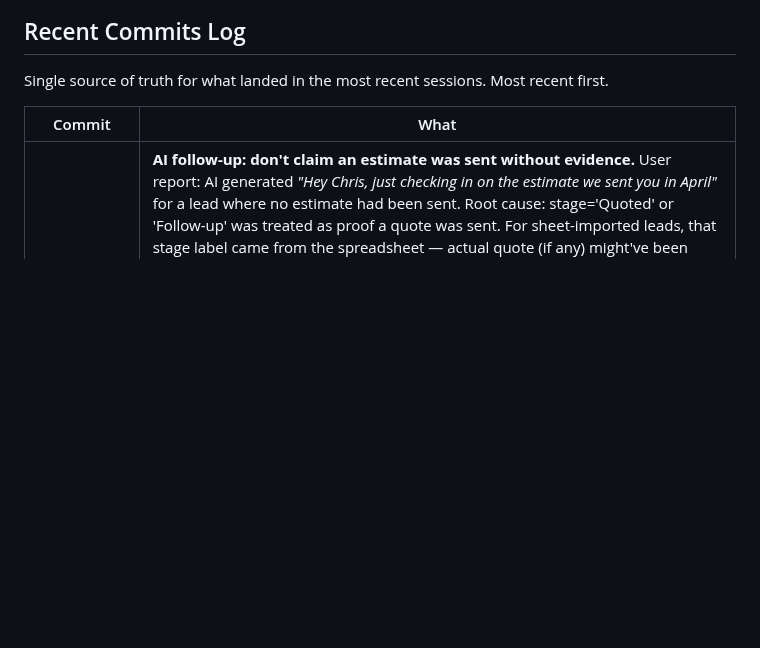
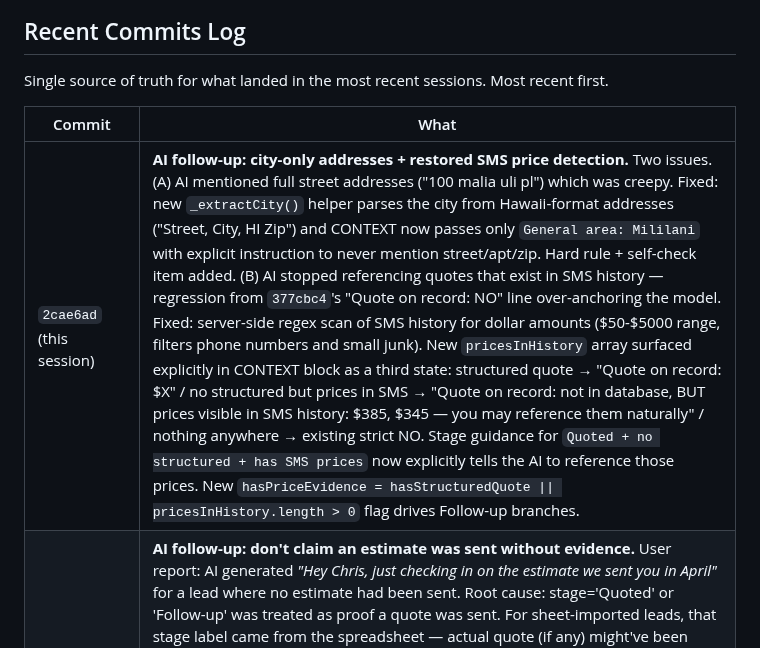
Before and after one commit to danekreisman/hnc-crm, a Markdown page: DEVELOPMENT_GUIDE.md, the part around the change. GitHub-like rendering; blank space fills up the shorter version.

Commit message:
Document address + price-detection fix

```diff
--- a/DEVELOPMENT_GUIDE.md
+++ b/DEVELOPMENT_GUIDE.md
@@ -483,6 +483,7 @@ Single source of truth for what landed in the most recent sessions. Most recent
 
 | Commit | What |
 |---|---|
+| `2cae6ad` (this session) | **AI follow-up: city-only addresses + restored SMS price detection.** Two issues. (A) AI mentioned full street addresses ("100 malia uli pl") which was creepy. Fixed: new `_extractCity()` helper parses the city from Hawaii-format addresses ("Street, City, HI Zip") and CONTEXT now passes only `General area: Mililani` with explicit instruction to never mention street/apt/zip. Hard rule + self-check item added. (B) AI stopped referencing quotes that exist in SMS history — regression from `377cbc4`'s "Quote on record: NO" line over-anchoring the model. Fixed: server-side regex scan of SMS history for dollar amounts ($50-$5000 range, filters phone numbers and small junk). New `pricesInHistory` array surfaced explicitly in CONTEXT block as a third state: structured quote → "Quote on record: $X" / no structured but prices in SMS → "Quote on record: not in database, BUT prices visible in SMS history: $385, $345 — you may reference them naturally" / nothing anywhere → existing strict NO. Stage guidance for `Quoted + no structured + has SMS prices` now explicitly tells the AI to reference those prices. New `hasPriceEvidence = hasStructuredQuote \|\| pricesInHistory.length > 0` flag drives Follow-up branches. |
 | `377cbc4` (this session) | **AI follow-up: don't claim an estimate was sent without evidence.** User report: AI generated *"Hey Chris, just checking in on the estimate we sent you in April"* for a lead where no estimate had been sent. Root cause: stage='Quoted' or 'Follow-up' was treated as proof a quote was sent. For sheet-imported leads, that stage label came from the spreadsheet — actual quote (if any) might've been verbal-by-phone with no SMS trail and no `quote_total`/`quote_sent_at` in DB. Four prompt fixes: (1) new `hasStructuredQuote` flag computed from `quote_total \|\| quote_sent_at`. (2) Stage guidance now branches: Quoted+evidence keeps original behavior, Quoted+no-evidence says "DO NOT claim to have sent an estimate, be open-ended" (same for Follow-up). (3) CONTEXT block explicitly says `Quote on record: NO` (with instructions) instead of omitting the line — absence is too easy for the AI to ignore. (4) Strengthened PRICES rule + new self-check checklist item: "If the message references 'the estimate I sent' or any dollar amount — is that supported by CONTEXT or SMS history? If not, REWRITE without it." Pure prompt change, no logic. |
 | `8f12960` (this session) | **AI follow-up: ban suggesting past dates.** User reported AI encouraged a lead to book on a date that had already passed. The prompt didn't tell the AI what today's date was — so when it saw "Are you free May 5th?" in old SMS history, it treated that as still upcoming. Three prompt changes: (1) inject `TODAY'S DATE: <formatted Hawaii time>` at the top of the prompt. (2) New rule: never suggest/confirm/invite booking on a past date; if SMS history contains an expired proposed date, treat it as expired and use open-ended phrasing instead. (3) Adjacent rule: don't invent specific dates the lead never proposed. (4) Checklist item: "If the message references any specific date, is that date today or in the future (NEVER in the past)?" Pure prompt change, no logic. Same Haiku 4.5, same 800 tokens. |
 | `4e23405` (this session) | **Bulk AI follow-up — multi-select on pipeline.** User asked for mass follow-up rather than one-by-one. Added multi-select flow without backend changes — reuses `/api/lead-followup-generate` and `/api/lead-followup-send`. Pipeline view: new "Select" toggle in filter tabs. When on, lead cards show a circle indicator in the corner; cards toggle selection instead of opening profile. Selected cards get a green outline + checkmark. Sticky purple action bar shows count, "All Quoted" / "All Follow-up" shortcuts, Clear, and "✨ AI follow-up to N leads" CTA. New bulk modal with 5 stages: channels → generating (4 concurrent generates, progress bar) → preview gallery (scrollable, each draft editable, failed-to-generate rows pre-skipped with disabled checkbox) → sending (3 concurrent sends) → results (per-lead success/fail summary). State in `window._bulkSelectMode` + `window._bulkSelected` Set + `window._bfDrafts`. Auto-clears + exits select mode on all-success run. **Concurrency rationale**: 4 for generate (Anthropic-bound) and 3 for send (OpenPhone+Resend bound) — polite to APIs while keeping a 50-lead batch under ~25s end-to-end. |
```
